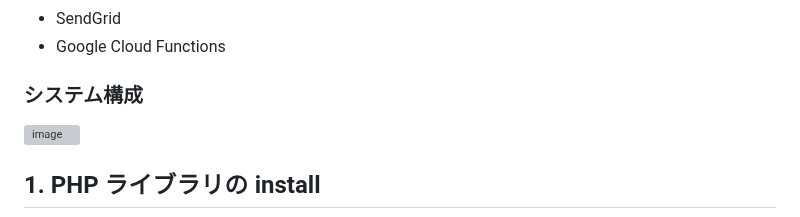
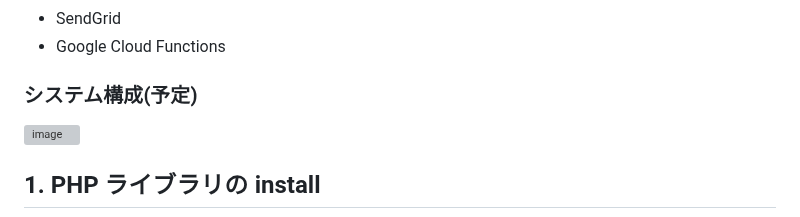
Before and after one commit to ysknsid25/otaku-tool, a Markdown page: README.md, the part around the change. Drawn GitHub-style; grey boxes are pictures that could not be loaded.

```diff
--- a/README.md
+++ b/README.md
@@ -25,7 +25,7 @@
 -   SendGrid
 -   Google Cloud Functions
 
-### システム構成
+### システム構成(予定)
 
 ![image](https://user-images.githubusercontent.com/44870505/230751655-be56e246-6910-4a1b-8b2d-4d9d160d6028.png)
 
```
